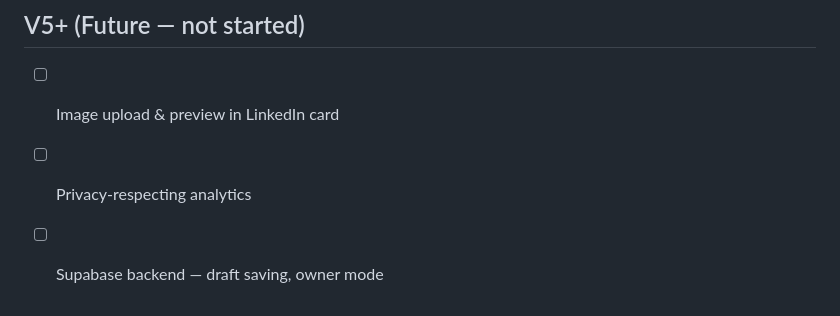
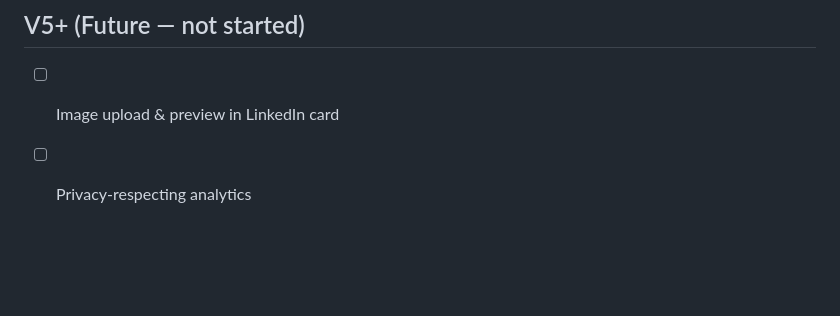
Before and after one commit to eliseyramsey/linkedin-threads-formatter, a Markdown page: docs/TASKS.md, the part around the change. Rendered like a GitHub page; blank space fills up the shorter version.

```diff
--- a/docs/TASKS.md
+++ b/docs/TASKS.md
@@ -170,4 +170,3 @@
 
 - [ ] Image upload & preview in LinkedIn card
 - [ ] Privacy-respecting analytics
-- [ ] Supabase backend — draft saving, owner mode
```
Also changed, not shown: README.md (+0 -2 lines), docs/PLANNING.md (+0 -1 lines).
